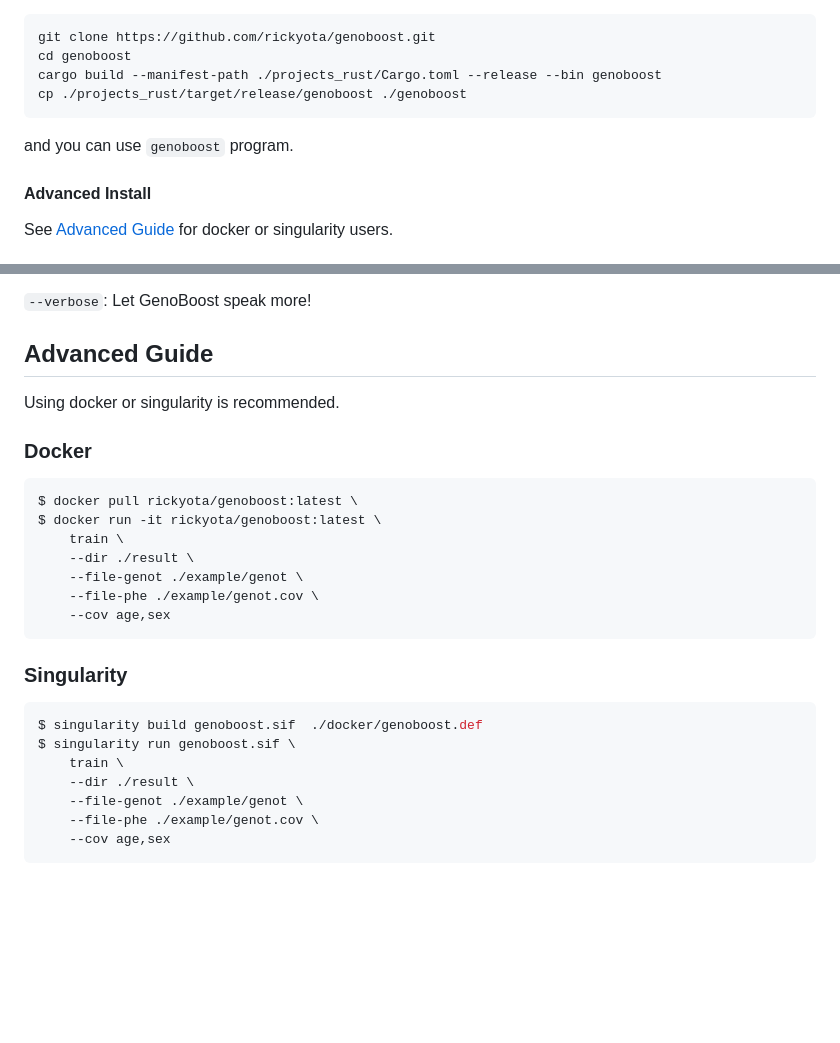
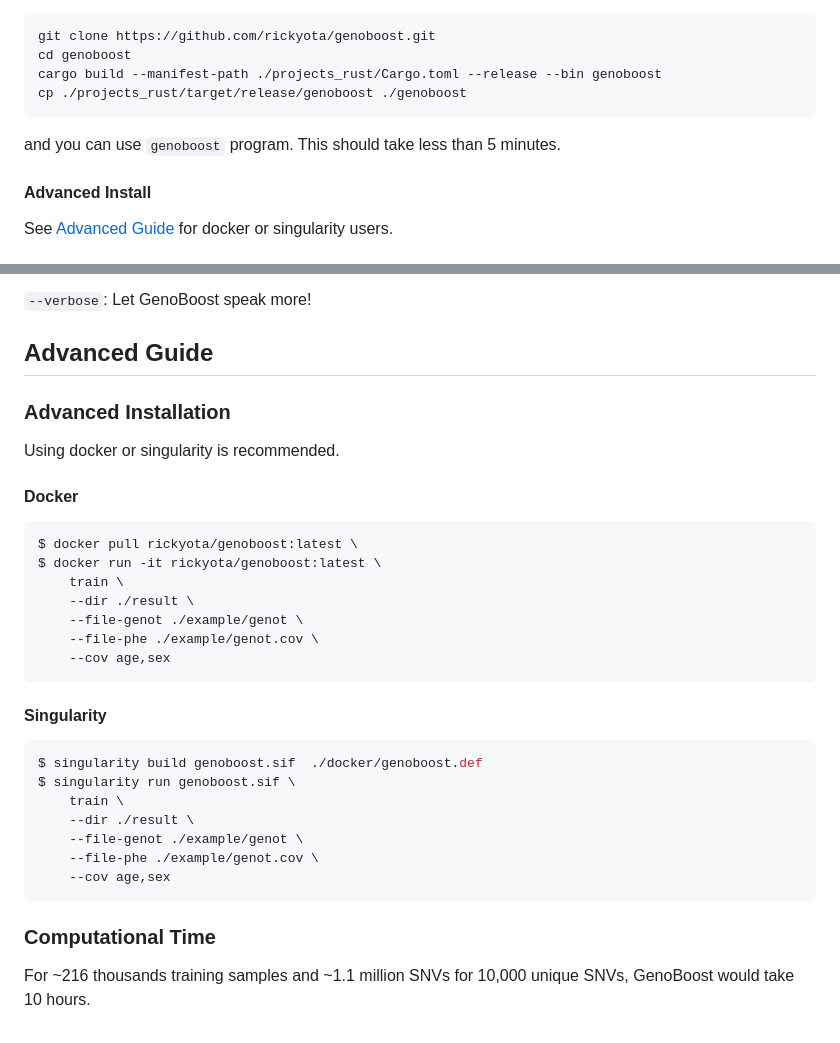
Before and after one commit to rickyota/genoboost, a Markdown page: README.md, 2 parts joined by grey strips. GitHub-like rendering; blank space fills up the shorter version.

Commit message:
add: README

````diff
--- a/README.md
+++ b/README.md
@@ -79,7 +80,7 @@ cargo build --manifest-path ./projects_rust/Cargo.toml --release --bin genoboost
 cp ./projects_rust/target/release/genoboost ./genoboost
 ```
 
-and you can use `genoboost` program.
+and you can use `genoboost` program. This should take less than 5 minutes.
 
 
 #### <a name="install-advanced"></a>Advanced Install
@@ -288,9 +289,10 @@ $ genoboost score \
 
 ## <a name="advanced-guide"></a>Advanced Guide
 
+### <a name="advanced-installation"></a>Advanced Installation
 Using docker or singularity is recommended.
 
-### <a name="docker"></a>Docker
+#### <a name="docker"></a>Docker
 
 ```bash
 $ docker pull rickyota/genoboost:latest \
@@ -302,7 +304,7 @@ $ docker run -it rickyota/genoboost:latest \
     --cov age,sex
 ```
 
-### <a name="singularity"></a>Singularity
+#### <a name="singularity"></a>Singularity
 
 ```bash
 $ singularity build genoboost.sif  ./docker/genoboost.def
@@ -314,6 +316,9 @@ $ singularity run genoboost.sif \
     --cov age,sex
 ```
 
+### <a name="computational-time"></a>Computational Time
+
+For ~216 thousands training samples and ~1.1 million SNVs for 10,000 unique SNVs, GenoBoost would take 10 hours.
 
 
 [release]: https://github.com/rickyota/genoboost/releases
````
Also changed, not shown: other parts of README.md (+3 -2 lines).
